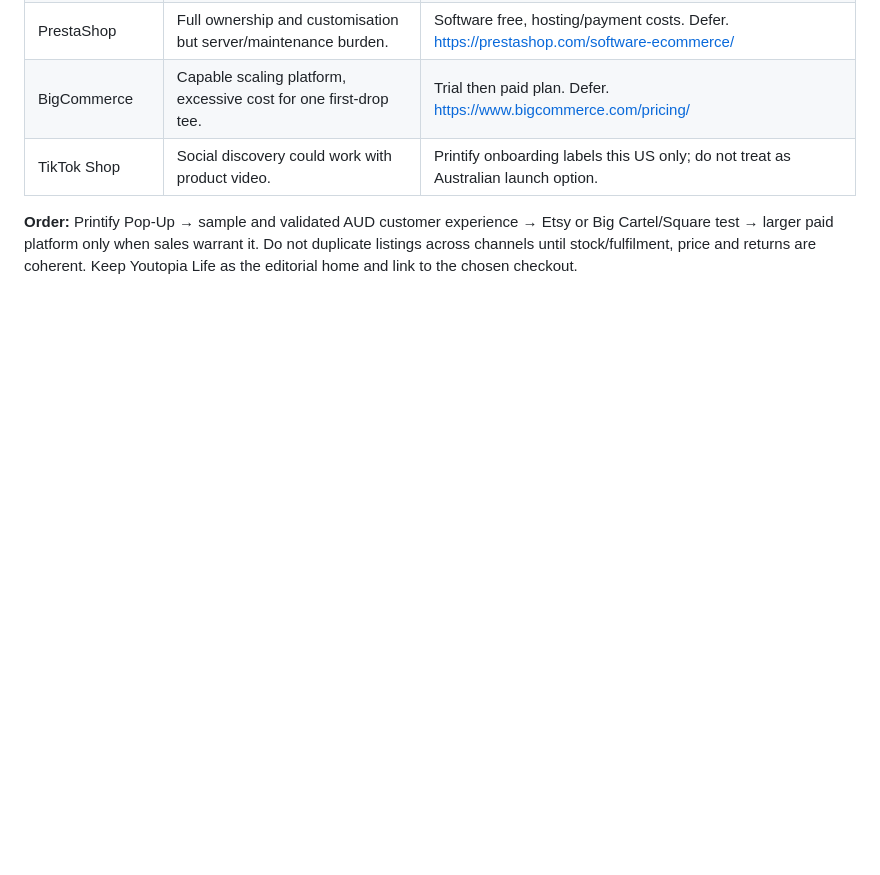
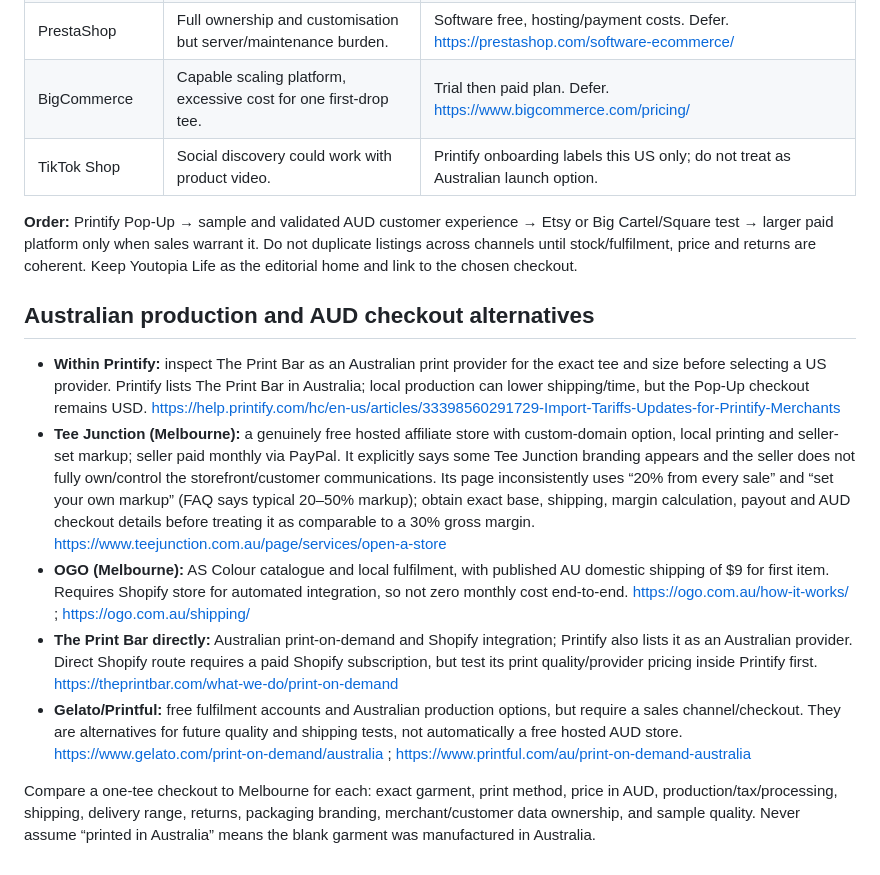
Before and after one commit to ajrichards2003-jpg/youtopia-life, a Markdown page: AFFILIATE_PIPELINE.md, the part around the change. Drawn GitHub-style; blank space fills up the shorter version.

Commit message:
Record Australian print and AUD store options

```diff
--- a/AFFILIATE_PIPELINE.md
+++ b/AFFILIATE_PIPELINE.md
@@ -43,3 +43,13 @@ Snapshot 28 September 2026. "Free" means no required monthly platform subscripti
 | TikTok Shop | Social discovery could work with product video. | Printify onboarding labels this US only; do not treat as Australian launch option. |
 
 **Order:** Printify Pop-Up → sample and validated AUD customer experience → Etsy or Big Cartel/Square test → larger paid platform only when sales warrant it. Do not duplicate listings across channels until stock/fulfilment, price and returns are coherent. Keep Youtopia Life as the editorial home and link to the chosen checkout.
+
+## Australian production and AUD checkout alternatives
+
+- **Within Printify:** inspect The Print Bar as an Australian print provider for the exact tee and size before selecting a US provider. Printify lists The Print Bar in Australia; local production can lower shipping/time, but the Pop-Up checkout remains USD. https://help.printify.com/hc/en-us/articles/33398560291729-Import-Tariffs-Updates-for-Printify-Merchants
+- **Tee Junction (Melbourne):** a genuinely free hosted affiliate store with custom-domain option, local printing and seller-set markup; seller paid monthly via PayPal. It explicitly says some Tee Junction branding appears and the seller does not fully own/control the storefront/customer communications. Its page inconsistently uses “20% from every sale” and “set your own markup” (FAQ says typical 20–50% markup); obtain exact base, shipping, margin calculation, payout and AUD checkout details before treating it as comparable to a 30% gross margin. https://www.teejunction.com.au/page/services/open-a-store
+- **OGO (Melbourne):** AS Colour catalogue and local fulfilment, with published AU domestic shipping of $9 for first item. Requires Shopify store for automated integration, so not zero monthly cost end-to-end. https://ogo.com.au/how-it-works/ ; https://ogo.com.au/shipping/
+- **The Print Bar directly:** Australian print-on-demand and Shopify integration; Printify also lists it as an Australian provider. Direct Shopify route requires a paid Shopify subscription, but test its print quality/provider pricing inside Printify first. https://theprintbar.com/what-we-do/print-on-demand
+- **Gelato/Printful:** free fulfilment accounts and Australian production options, but require a sales channel/checkout. They are alternatives for future quality and shipping tests, not automatically a free hosted AUD store. https://www.gelato.com/print-on-demand/australia ; https://www.printful.com/au/print-on-demand-australia
+
+Compare a one-tee checkout to Melbourne for each: exact garment, print method, price in AUD, production/tax/processing, shipping, delivery range, returns, packaging branding, merchant/customer data ownership, and sample quality. Never assume “printed in Australia” means the blank garment was manufactured in Australia.
```
